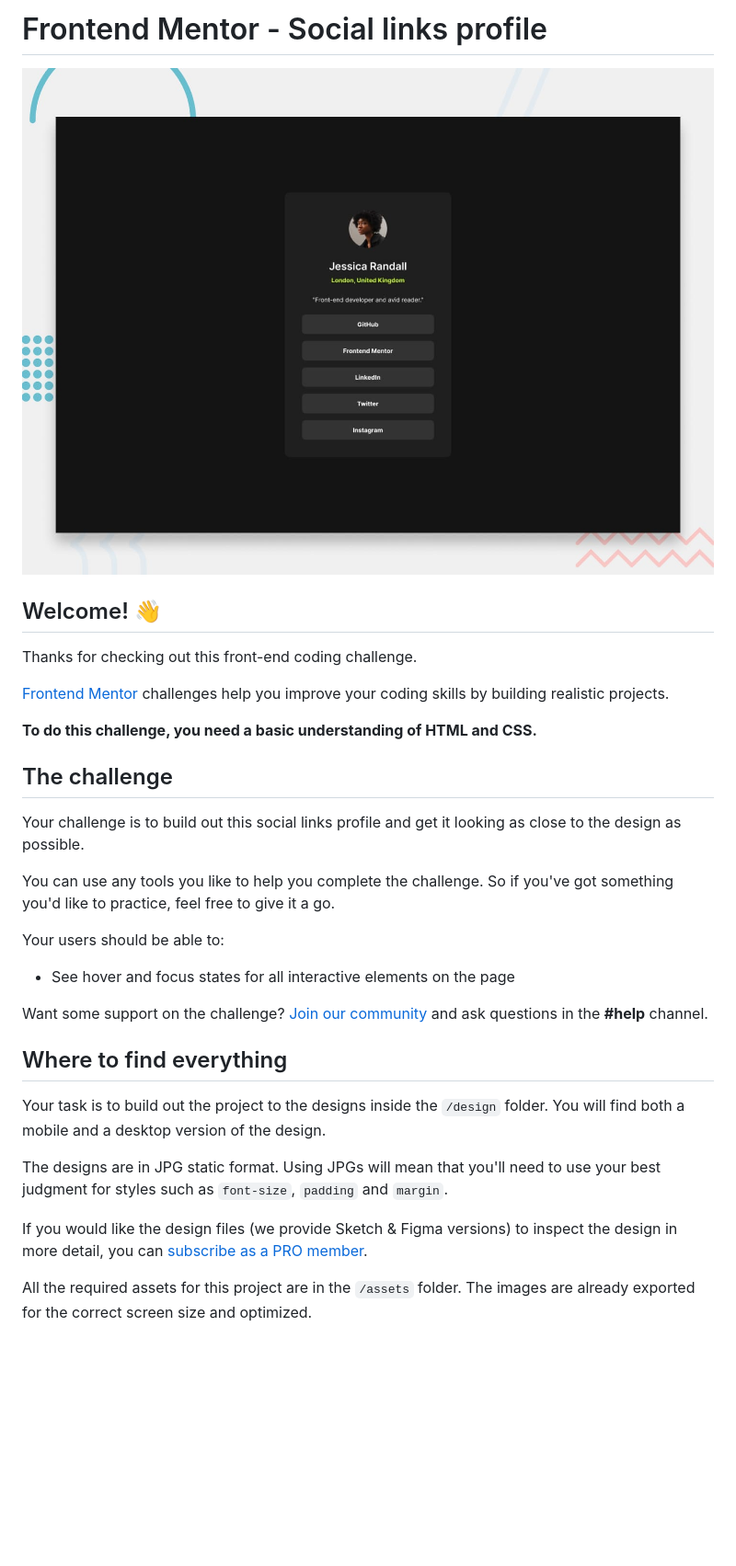
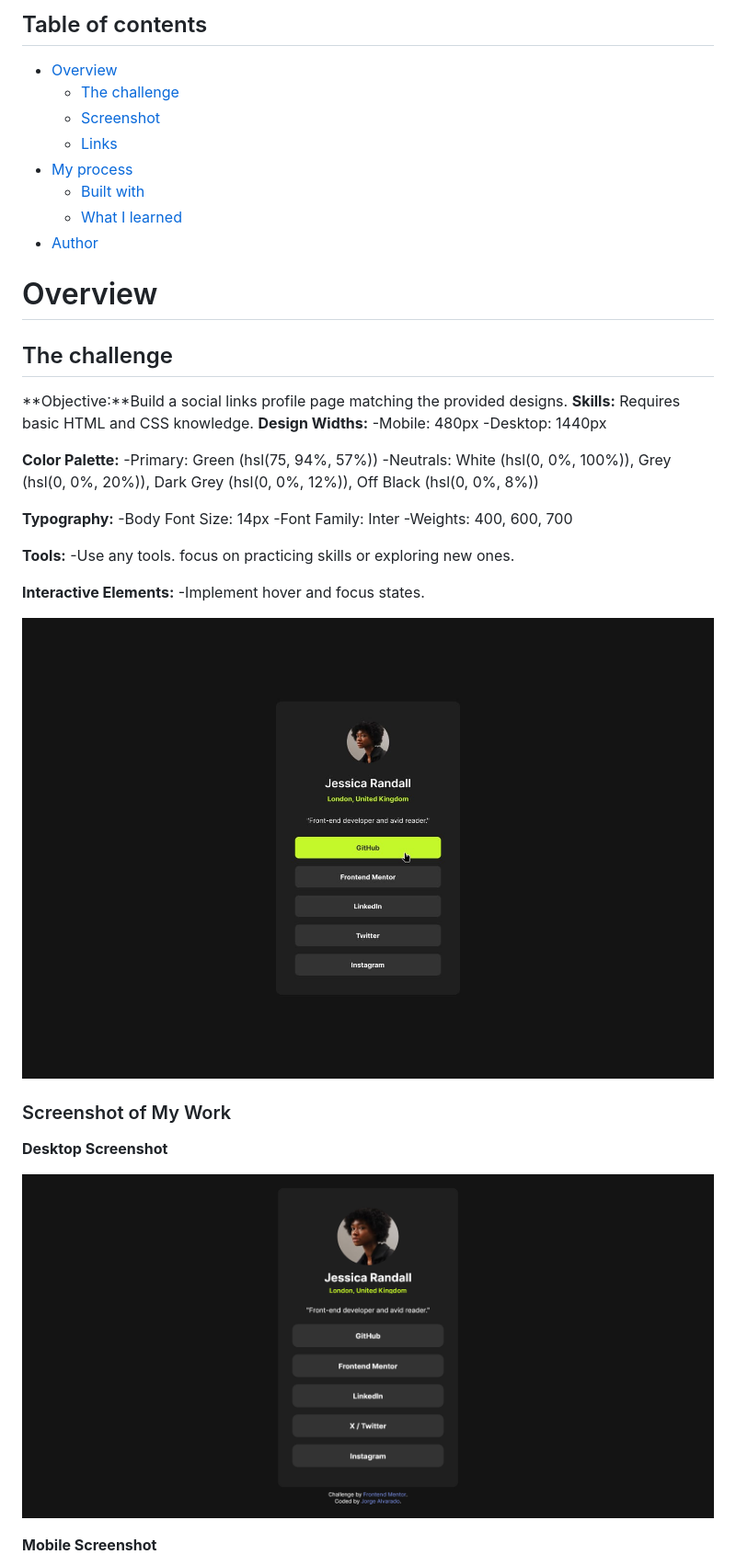
Before and after one commit to JorgeSoftwareDev/Project2_Social-links-profile, a Markdown page: README.md, the part around the change printed below. Shown: that part at 92% size. GitHub-like rendering; pictures changed too: design/screenshot-desktop.png (added); blank space fills up the shorter version.

```diff
--- a/README.md
+++ b/README.md
@@ -1,34 +1,46 @@
-# Frontend Mentor - Social links profile
+## Table of contents
 
-![Design preview for the Social links profile coding challenge](./design/desktop-preview.jpg)
+- [Overview](#overview)
+  - [The challenge](#the-challenge)
+  - [Screenshot](#screenshot)
+  - [Links](#links)
+- [My process](#my-process)
+  - [Built with](#built-with)
+  - [What I learned](#what-i-learned)
+- [Author](#author)
 
-## Welcome! 👋
-
-Thanks for checking out this front-end coding challenge.
-
-[Frontend Mentor](https://www.frontendmentor.io) challenges help you improve your coding skills by building realistic projects.
-
-**To do this challenge, you need a basic understanding of HTML and CSS.**
+# Overview
 
 ## The challenge
 
-Your challenge is to build out this social links profile and get it looking as close to the design as possible.
+**Objective:**Build a social links profile page matching the provided designs.
+**Skills:** Requires basic HTML and CSS knowledge.
+**Design Widths:**
+-Mobile: 480px
+-Desktop: 1440px
 
-You can use any tools you like to help you complete the challenge. So if you've got something you'd like to practice, feel free to give it a go.
+**Color Palette:**
+-Primary: Green (hsl(75, 94%, 57%))
+-Neutrals: White (hsl(0, 0%, 100%)), Grey (hsl(0, 0%, 20%)), Dark Grey (hsl(0, 0%, 12%)), Off Black (hsl(0, 0%, 8%))
 
-Your users should be able to:
+**Typography:**
+-Body Font Size: 14px
+-Font Family: Inter
+-Weights: 400, 600, 700
 
-- See hover and focus states for all interactive elements on the page
+**Tools:**
+-Use any tools. focus on practicing skills or exploring new ones.
 
-Want some support on the challenge? [Join our community](https://www.frontendmentor.io/community) and ask questions in the **#help** channel.
+**Interactive Elements:**
+-Implement hover and focus states.
 
-## Where to find everything
+![Design preview 1](./design/active-states.jpg)
 
-Your task is to build out the project to the designs inside the `/design` folder. You will find both a mobile and a desktop version of the design.
+### Screenshot of My Work
 
-The designs are in JPG static format. Using JPGs will mean that you'll need to use your best judgment for styles such as `font-size`, `padding` and `margin`.
+**Desktop Screenshot**
 
-If you would like the design files (we provide Sketch & Figma versions) to inspect the design in more detail, you can [subscribe as a PRO member](https://www.frontendmentor.io/pro).
+![Screenshot-desktop](./design/screenshot-desktop.png)
 
-All the required assets for this project are in the `/assets` folder. The images are already exported for the correct screen size and optimized.
+**Mobile Screenshot**
 
```
Also changed, not shown: other parts of README.md (+21 -47 lines), README-template.md (deleted, +0 -110 lines), style-guide.md (deleted, +0 -36 lines), design/screenshot-mobile.png (added), 2 other files.
